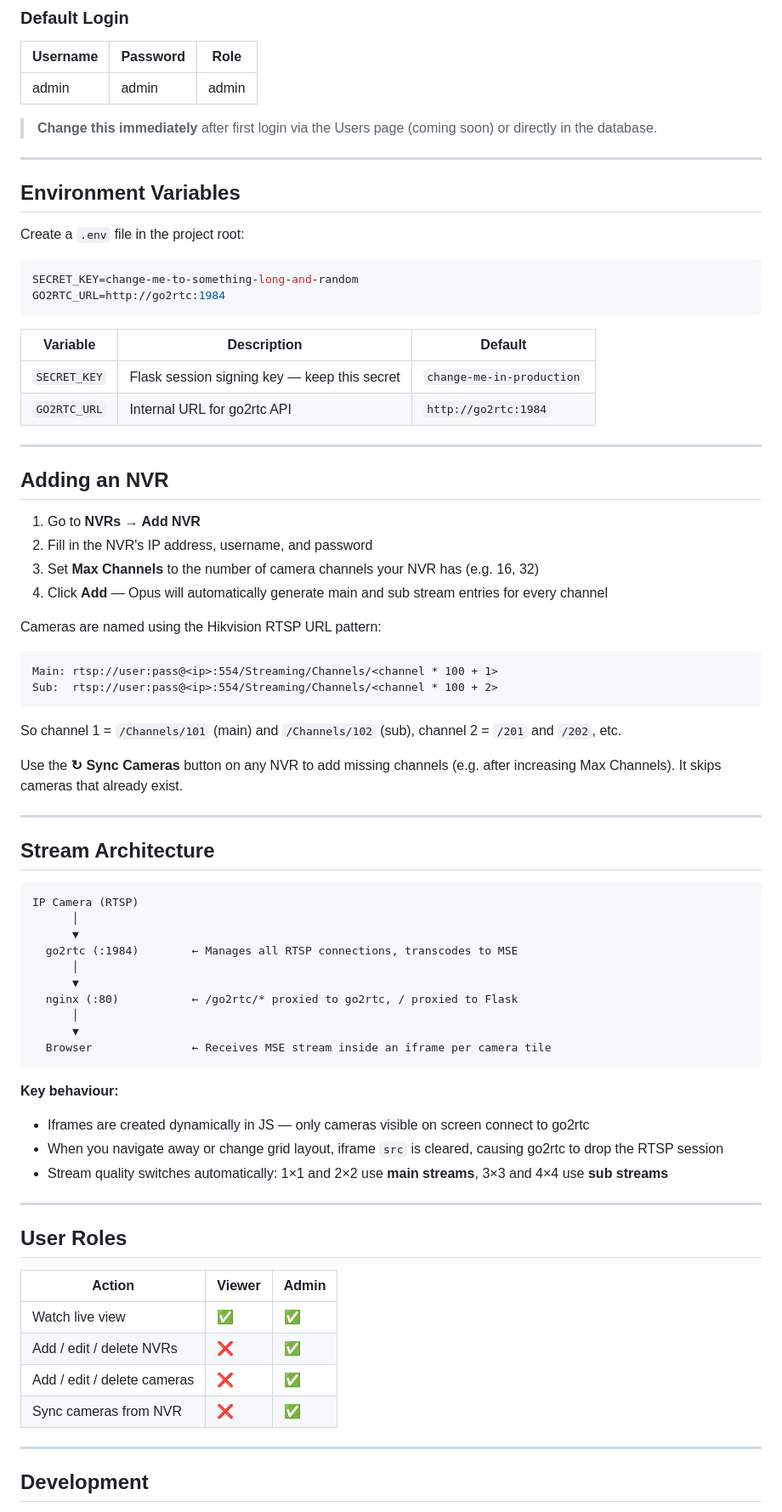
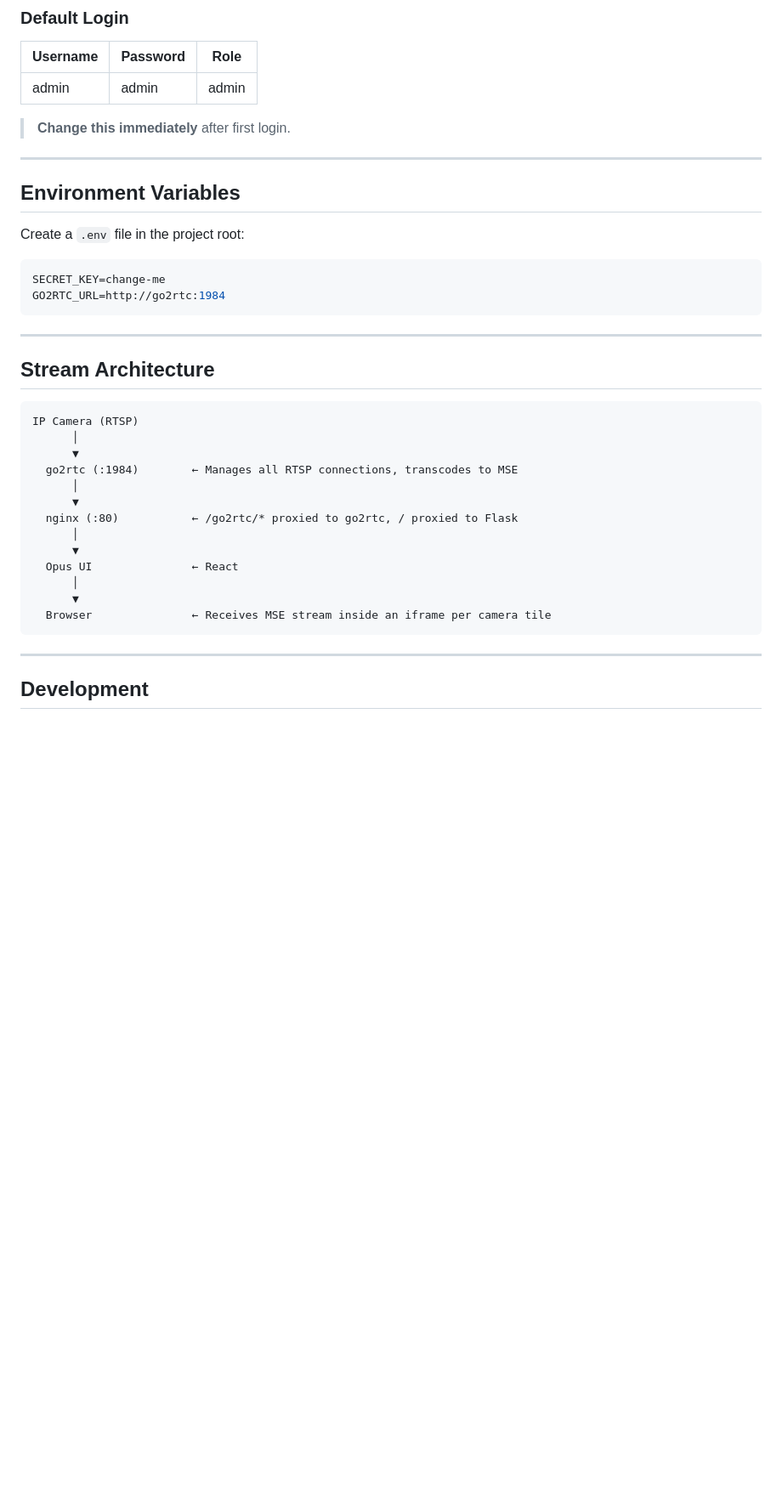
Before and after one commit to elirtf/opus, a Markdown page: README.md, the part around one of its changes. Shown at 85% size. Rendered like a GitHub page; blank space fills up the shorter version.

````diff
--- a/README.md
+++ b/README.md
@@ -99,7 +77,7 @@ The app will be available at **http://localhost**.
 |---|---|---|
 | admin | admin | admin |
 
-> **Change this immediately** after first login via the Users page (coming soon) or directly in the database.
+> **Change this immediately** after first login.
 
 ---
 
@@ -108,33 +86,9 @@ The app will be available at **http://localhost**.
 Create a `.env` file in the project root:
 
 ```env
-SECRET_KEY=change-me-to-something-long-and-random
+SECRET_KEY=change-me
 GO2RTC_URL=http://go2rtc:1984
 ```
-
-| Variable | Description | Default |
-|---|---|---|
-| `SECRET_KEY` | Flask session signing key — keep this secret | `change-me-in-production` |
-| `GO2RTC_URL` | Internal URL for go2rtc API | `http://go2rtc:1984` |
-
----
-
-## Adding an NVR
-
-1. Go to **NVRs → Add NVR**
-2. Fill in the NVR's IP address, username, and password
-3. Set **Max Channels** to the number of camera channels your NVR has (e.g. 16, 32)
-4. Click **Add** — Opus will automatically generate main and sub stream entries for every channel
-
-Cameras are named using the Hikvision RTSP URL pattern:
-```
-Main: rtsp://user:pass@<ip>:554/Streaming/Channels/<channel * 100 + 1>
-Sub:  rtsp://user:pass@<ip>:554/Streaming/Channels/<channel * 100 + 2>
-```
-
-So channel 1 = `/Channels/101` (main) and `/Channels/102` (sub), channel 2 = `/201` and `/202`, etc.
-
-Use the **↻ Sync Cameras** button on any NVR to add missing channels (e.g. after increasing Max Channels). It skips cameras that already exist.
 
 ---
 
@@ -150,24 +104,11 @@ IP Camera (RTSP)
   nginx (:80)           ← /go2rtc/* proxied to go2rtc, / proxied to Flask
       │
       ▼
+  Opus UI               ← React
+      │
+      ▼
   Browser               ← Receives MSE stream inside an iframe per camera tile
 ```
-
-**Key behaviour:**
-- Iframes are created dynamically in JS — only cameras visible on screen connect to go2rtc
-- When you navigate away or change grid layout, iframe `src` is cleared, causing go2rtc to drop the RTSP session
-- Stream quality switches automatically: 1×1 and 2×2 use **main streams**, 3×3 and 4×4 use **sub streams**
-
----
-
-## User Roles
-
-| Action | Viewer | Admin |
-|---|---|---|
-| Watch live view | ✅ | ✅ |
-| Add / edit / delete NVRs | ❌ | ✅ |
-| Add / edit / delete cameras | ❌ | ✅ |
-| Sync cameras from NVR | ❌ | ✅ |
 
 ---
 
````
Also changed, not shown: other parts of README.md (+19 -50 lines).
